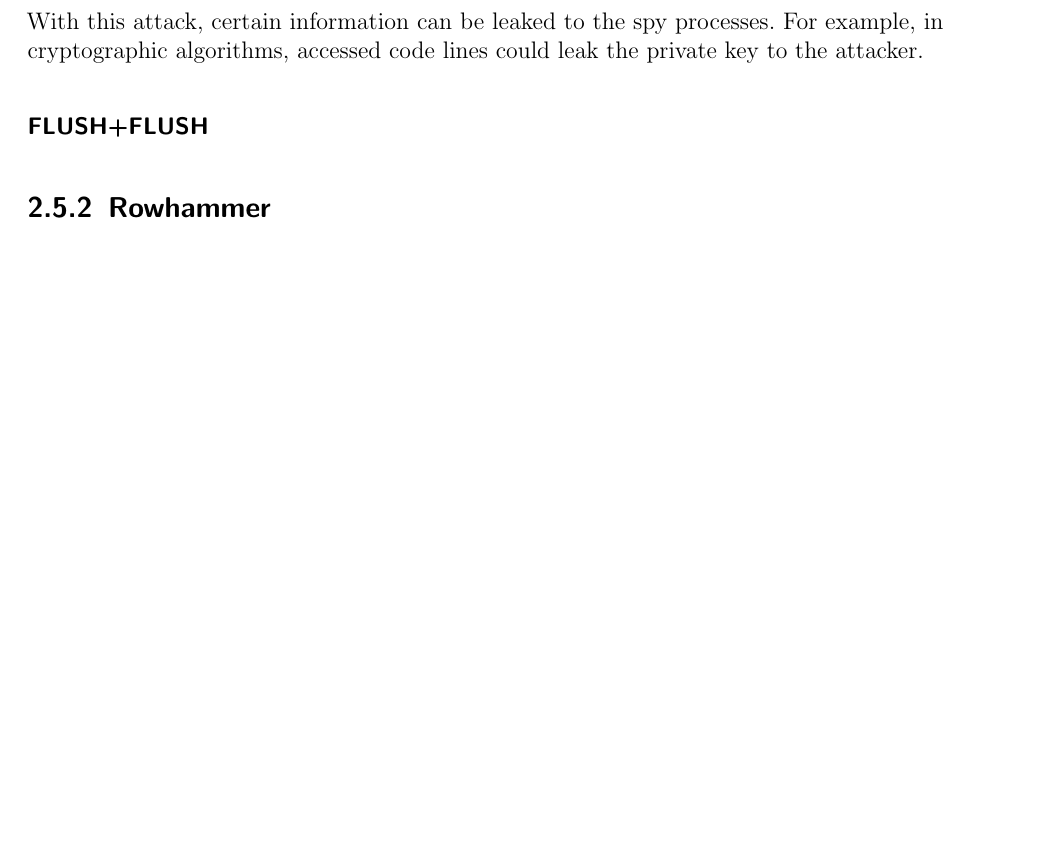
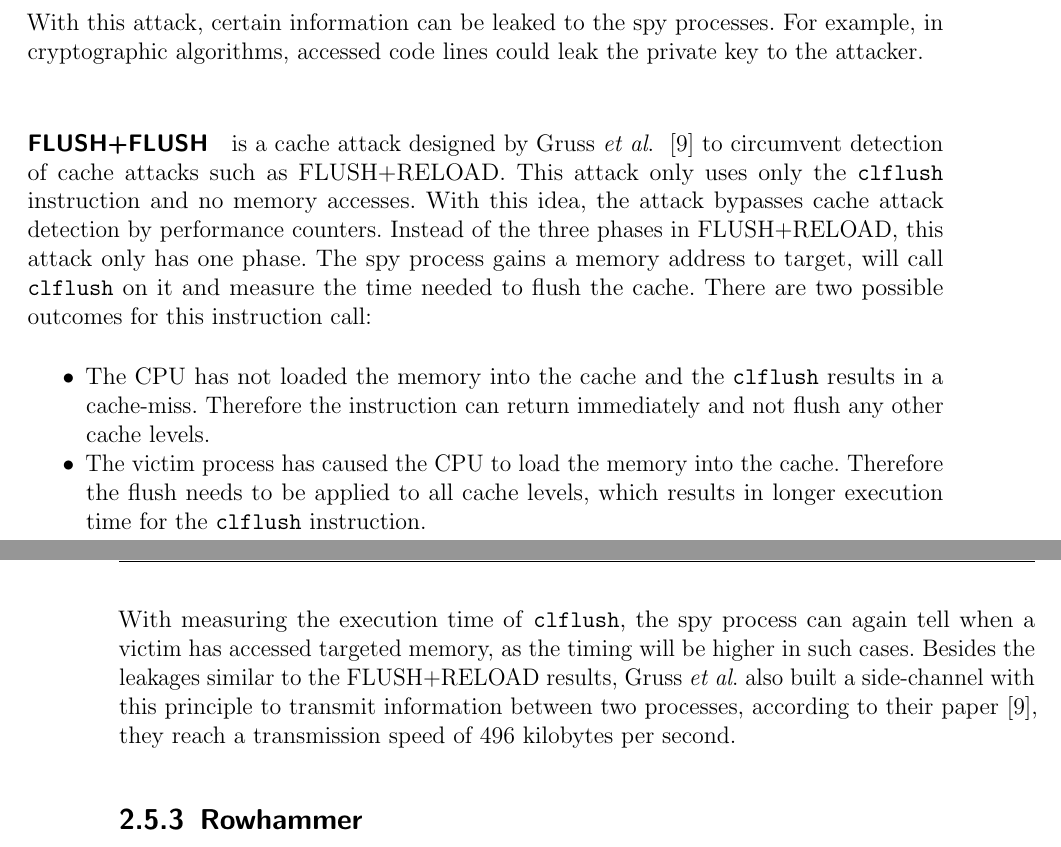
Before and after one commit to sigttou/db_master_thesis, a LaTeX thesis (thesis/main.tex, which reads thesis/general.tex): part of page 29 of 63 before the commit and two parts of pages 29 and 30 of 63 after it, the two joined at a grey line, cut so that both start at the same text, the shorter picture padded with empty space. Compiled offline with pdfLaTeX; an older LaTeX class or package is replaced by its successor.

Commit message:
ADD: Cache attacks

```diff
--- a/thesis/general.tex
+++ b/thesis/general.tex
@@ -732,7 +734,30 @@ With this attack, certain information can be leaked to the spy processes. For
 example, in cryptographic algorithms, accessed code lines could leak the private
 key to the attacker.
 
-\paragraph{FLUSH+FLUSH}
+\paragraph{FLUSH+FLUSH} is a cache attack designed by
+Gruss~\etal~\cite{flushflush} to circumvent detection of cache attacks such as
+FLUSH+RELOAD. This attack only uses only the \texttt{clflush} instruction and no
+memory accesses. With this idea, the attack bypasses cache attack detection by
+performance counters. Instead of the three phases in FLUSH+RELOAD, this attack
+only has one phase. The spy process gains a memory address to target, will call
+\texttt{clflush} on it and measure the time needed to flush the cache. There are
+two possible outcomes for this instruction call:
+
+\begin{itemize}
+\item The CPU has not loaded the memory into the cache and the \texttt{clflush}
+results in a cache-miss. Therefore the instruction can return immediately and
+not flush any other cache levels.
+\item The victim process has caused the CPU to load the memory into the cache.
+Therefore the flush needs to be applied to all cache levels, which results in
+longer execution time for the \texttt{clflush} instruction.
+\end{itemize}
+
+With measuring the execution time of \texttt{clflush}, the spy process can again
+tell when a victim has accessed targeted memory, as the timing will be higher in
+such cases. Besides the leakages similar to the FLUSH+RELOAD results,
+Gruss~\etal also built a side-channel with this principle to transmit
+information between two processes, according to their paper~\cite{flushflush},
+they reach a transmission speed of $496$ kilobytes per second.
 
 \subsection{Rowhammer}
 
```
Also changed, not shown: thesis/general.tex (2 more changed lines).
